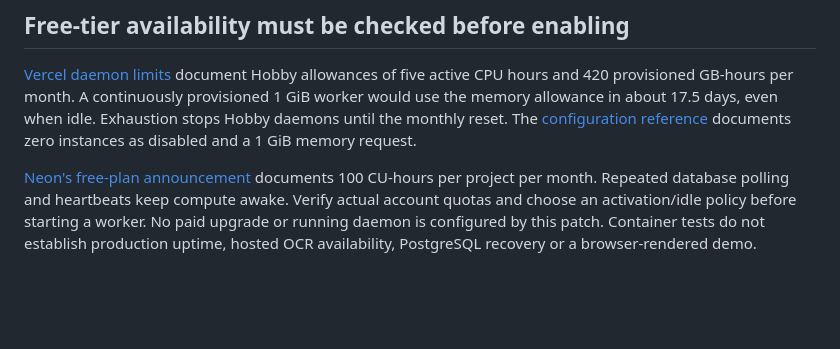
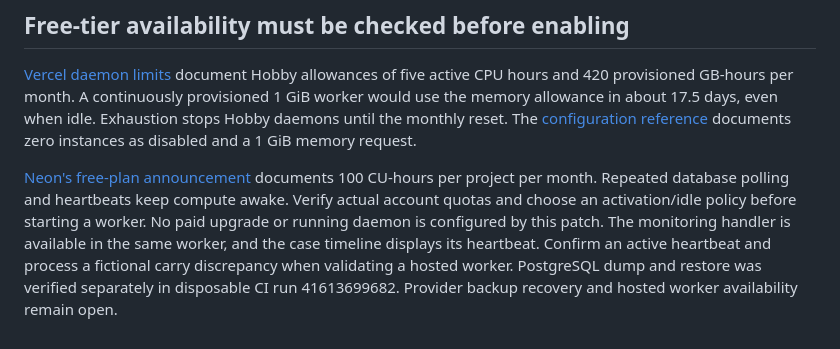
Before and after one commit to KonetiBalaji/paper_trail_agent, a Markdown page: docs/WORKER-HOSTING.md, the part around the change. Rendered like a GitHub page; blank space fills up the shorter version.

Commit message:
Document hosted monitoring acceptance checks

```diff
--- a/docs/WORKER-HOSTING.md
+++ b/docs/WORKER-HOSTING.md
@@ -46,5 +46,9 @@ documents zero instances as disabled and a 1 GiB memory request.
 documents 100 CU-hours per project per month. Repeated database polling and
 heartbeats keep compute awake. Verify actual account quotas and choose an
 activation/idle policy before starting a worker. No paid upgrade or running
-daemon is configured by this patch. Container tests do not establish production
-uptime, hosted OCR availability, PostgreSQL recovery or a browser-rendered demo.
+daemon is configured by this patch. The monitoring handler is available in the
+same worker, and the case timeline displays its heartbeat. Confirm an active
+heartbeat and process a fictional carry discrepancy when validating a hosted
+worker. PostgreSQL dump and restore was verified separately in disposable CI
+run 41613699682. Provider backup recovery and hosted worker availability remain
+open.
```
